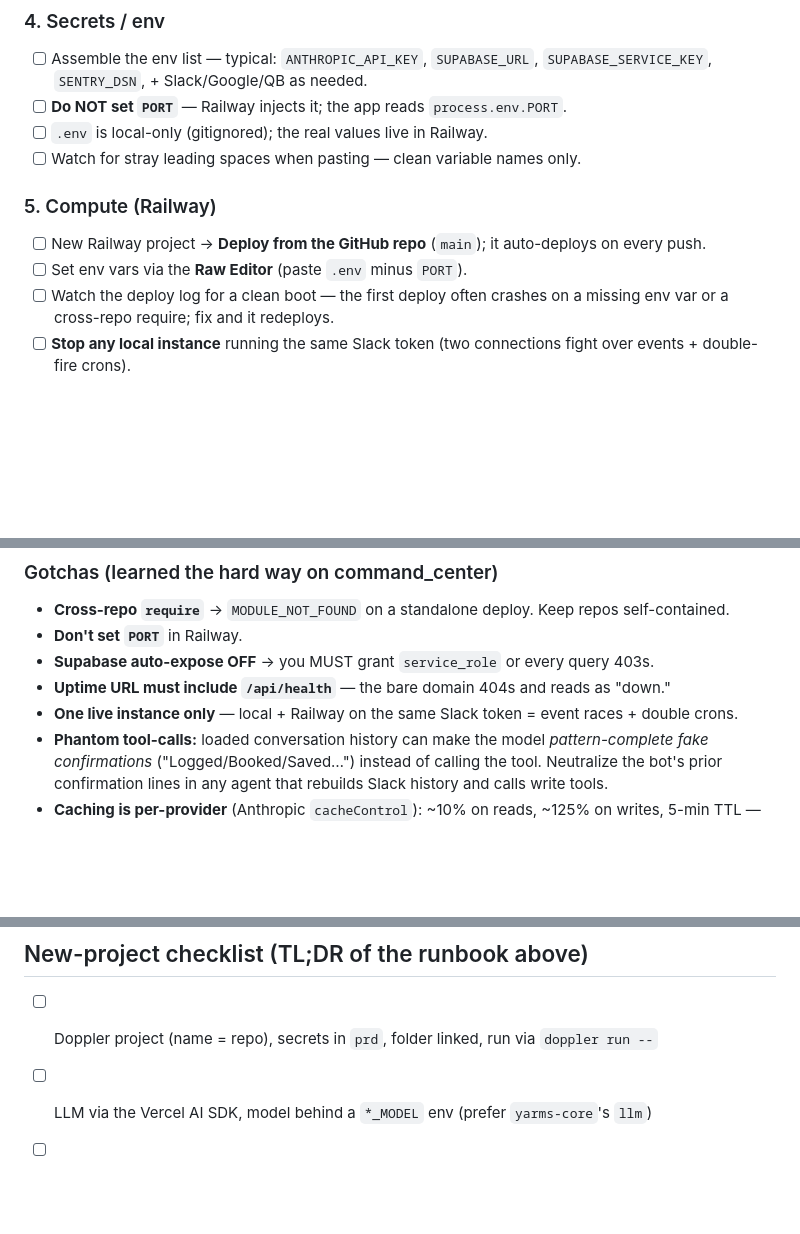
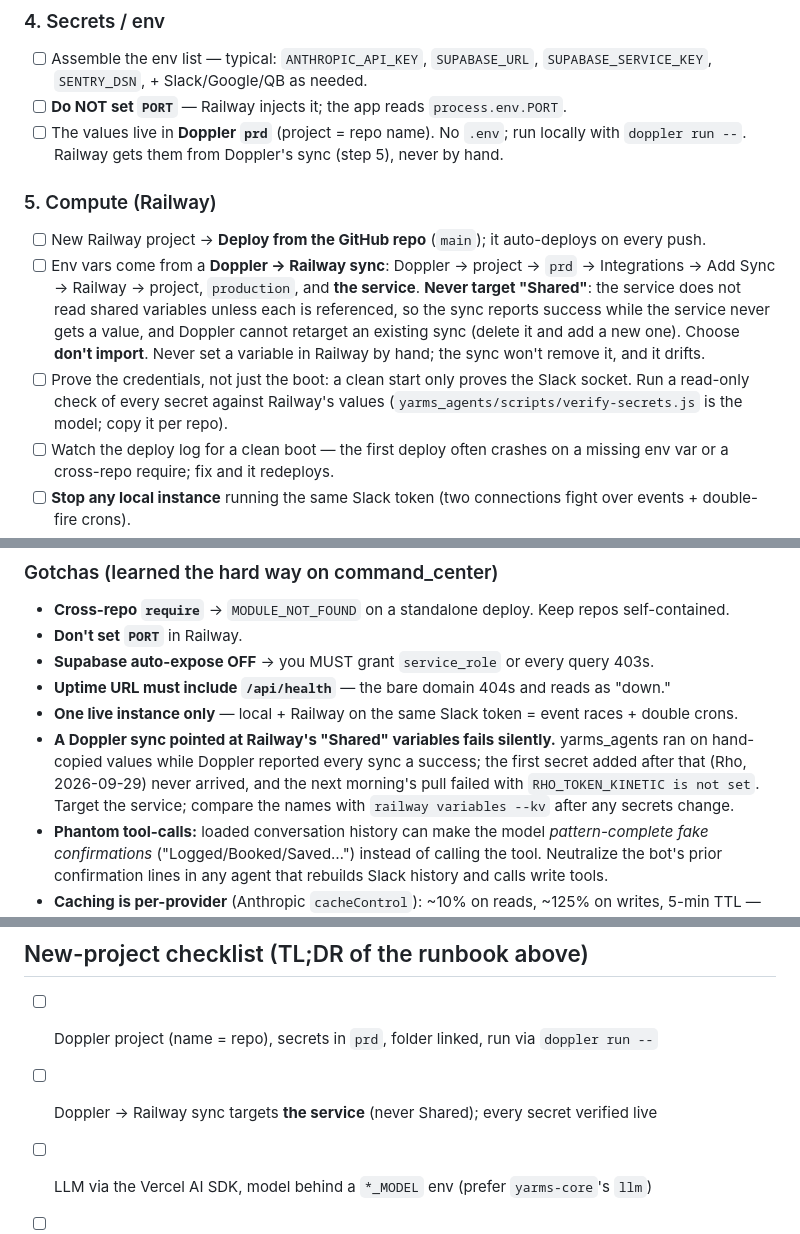
Before and after one commit to yarmsco/yarms-core, a Markdown page: skills/go-live/SKILL.md, 3 parts joined by grey strips. Rendered like a GitHub page; blank space fills up the shorter version.

Commit message:
Secrets: Doppler syncs to the Railway service, never Shared; verify every secret live
2026-09-30: Kinetic's Rho pull failed on Railway with RHO_TOKEN_KINETIC not
set. The yarms_agents Doppler sync targeted the environment's Shared
variables, which the service never reads, so it reported success while the
service ran on hand-copied values, and nothing added to Doppler since arrived.

The runbook itself taught the hand-copy ("paste .env into the Raw Editor").
Step 4/5 now say: values in Doppler prd, Railway via a sync targeted at the
service (Doppler can't retarget; delete and re-add), never hand-set, then a
read-only check of every credential (yarms_agents/scripts/verify-secrets.js).
Gotcha + checklist line added; WORKSPACE.md principle 1 says the same.

Co-Authored-By: Claude Opus 5.5 <noreply@anthropic.com>

```diff
--- a/skills/go-live/SKILL.md
+++ b/skills/go-live/SKILL.md
@@ -60,13 +60,22 @@ connect flow happen **in the GUIs** (you, in a browser).
 - [ ] Assemble the env list — typical: `ANTHROPIC_API_KEY`, `SUPABASE_URL`,
       `SUPABASE_SERVICE_KEY`, `SENTRY_DSN`, + Slack/Google/QB as needed.
 - [ ] **Do NOT set `PORT`** — Railway injects it; the app reads `process.env.PORT`.
-- [ ] `.env` is local-only (gitignored); the real values live in Railway.
-- [ ] Watch for stray leading spaces when pasting — clean variable names only.
+- [ ] The values live in **Doppler `prd`** (project = repo name). No `.env`; run locally
+      with `doppler run --`. Railway gets them from Doppler's sync (step 5), never by hand.
 
 ### 5. Compute (Railway)
 - [ ] New Railway project → **Deploy from the GitHub repo** (`main`); it auto-deploys on
       every push.
-- [ ] Set env vars via the **Raw Editor** (paste `.env` minus `PORT`).
+- [ ] Env vars come from a **Doppler → Railway sync**: Doppler → project → `prd` →
+      Integrations → Add Sync → Railway → project, `production`, and **the service**.
+      **Never target "Shared"**: the service does not read shared variables unless each is
+      referenced, so the sync reports success while the service never gets a value, and
+      Doppler cannot retarget an existing sync (delete it and add a new one). Choose
+      **don't import**. Never set a variable in Railway by hand; the sync won't remove it,
+      and it drifts.
+- [ ] Prove the credentials, not just the boot: a clean start only proves the Slack
+      socket. Run a read-only check of every secret against Railway's values
+      (`yarms_agents/scripts/verify-secrets.js` is the model; copy it per repo).
 - [ ] Watch the deploy log for a clean boot — the first deploy often crashes on a missing
       env var or a cross-repo require; fix and it redeploys.
 - [ ] **Stop any local instance** running the same Slack token (two connections fight over
@@ -99,6 +108,11 @@ connect flow happen **in the GUIs** (you, in a browser).
 - **Supabase auto-expose OFF** → you MUST grant `service_role` or every query 403s.
 - **Uptime URL must include `/api/health`** — the bare domain 404s and reads as "down."
 - **One live instance only** — local + Railway on the same Slack token = event races + double crons.
+- **A Doppler sync pointed at Railway's "Shared" variables fails silently.** yarms_agents ran on
+  hand-copied values while Doppler reported every sync a success; the first secret
+  added after that (Rho, 2026-09-29) never arrived, and the next morning's pull failed with
+  `RHO_TOKEN_KINETIC is not set`. Target the service; compare the names with
+  `railway variables --kv` after any secrets change.
 - **Phantom tool-calls:** loaded conversation history can make the model *pattern-complete
   fake confirmations* ("Logged/Booked/Saved…") instead of calling the tool. Neutralize the
   bot's prior confirmation lines in any agent that rebuilds Slack history and calls write tools.
@@ -123,6 +137,7 @@ connect flow happen **in the GUIs** (you, in a browser).
 ## New-project checklist (TL;DR of the runbook above)
 
 - [ ] Doppler project (name = repo), secrets in `prd`, folder linked, run via `doppler run --`
+- [ ] Doppler → Railway sync targets **the service** (never Shared); every secret verified live
 - [ ] LLM via the Vercel AI SDK, model behind a `*_MODEL` env (prefer `yarms-core`'s `llm`)
 - [ ] Usage logging to the central `usage_log` from the first LLM call (tagged by
       `agent` + `call_type` so the Model Efficiency Loop can attribute cost per task)
```
Also changed, not shown: WORKSPACE.md (+4 -0 lines).
